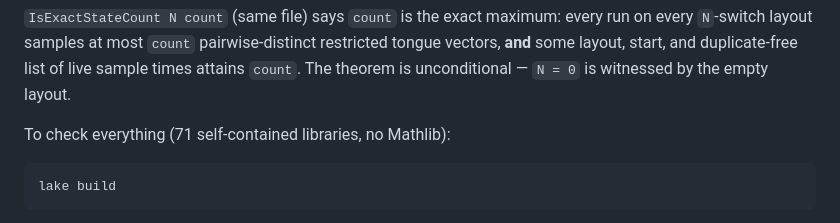
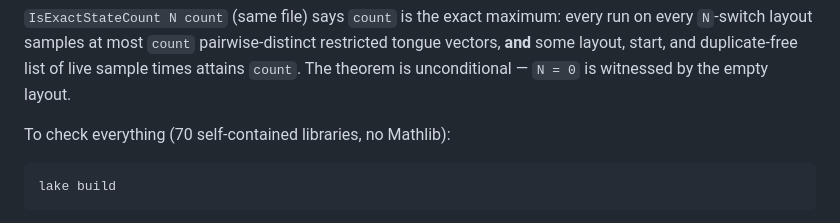
Before and after one commit to senegrom/duplotrain, a Markdown page: theory/lean/README.md, the part around the change. Drawn GitHub-style.

Commit message:
Library count follows the lower-bound simplification
Verification of a0caa35 (lower-bound and list proof simplification,
SelfPivotStrictShrink.lean removed): build warning-free at 141 jobs,
state_law audits to exactly [propext, Classical.choice, Quot.sound],
full scanner battery at zero (liveness, binders, haves, subsumption,
import edges, splits, seams - no strandings), python suite 142 green.
README library count 71 -> 70.

70 libraries, 28,514 lines.

Co-Authored-By: Claude Fable 5 <noreply@anthropic.com>
Claude-Session: https://claude.ai/code/session_01HwyRXRXDVjgEZQs8C8Wauh

````diff
--- a/theory/lean/README.md
+++ b/theory/lean/README.md
@@ -21,7 +21,7 @@ pairwise-distinct restricted tongue vectors, **and** some layout, start,
 and duplicate-free list of live sample times attains `count`.  The theorem
 is unconditional — `N = 0` is witnessed by the empty layout.
 
-To check everything (71 self-contained libraries, no Mathlib):
+To check everything (70 self-contained libraries, no Mathlib):
 
 ```
 lake build
````
